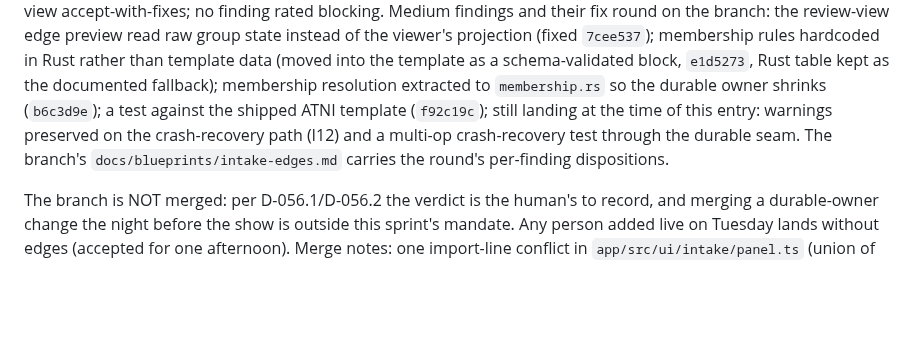
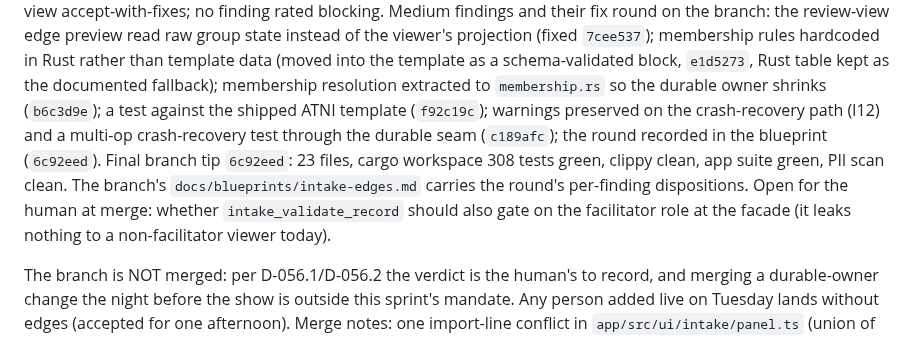
Before and after one commit to atniclimate/community-connector, a Markdown page: DECISIONS.md, the part around the change. GitHub-like rendering; blank space fills up the shorter version.

Commit message:
docs(decisions): D-103 addendum 2 - S-E2 branch fix round landed at 6c92eed
All seven adversarial-round findings fixed on branch s-e2-intake-edges
(workspace 308 tests green, clippy clean); branch still not merged, the
human's verdict is owed (D-056.1/2).

Co-Authored-By: Claude Fable 5.1 <noreply@anthropic.com>
Claude-Session: https://claude.ai/code/session_01JFmh8rk1s2iPK8mrkBNBcK

```diff
--- a/DECISIONS.md
+++ b/DECISIONS.md
@@ -2665,9 +2665,13 @@ projection (fixed `7cee537`); membership rules hardcoded in Rust rather than tem
 data (moved into the template as a schema-validated block, `e1d5273`, Rust table kept as
 the documented fallback); membership resolution extracted to `membership.rs` so the
 durable owner shrinks (`b6c3d9e`); a test against the shipped ATNI template (`f92c19c`);
-still landing at the time of this entry: warnings preserved on the crash-recovery path
-(I12) and a multi-op crash-recovery test through the durable seam. The branch's
-`docs/blueprints/intake-edges.md` carries the round's per-finding dispositions.
+warnings preserved on the crash-recovery path (I12) and a multi-op crash-recovery test
+through the durable seam (`c189afc`); the round recorded in the blueprint (`6c92eed`).
+Final branch tip `6c92eed`: 23 files, cargo workspace 308 tests green, clippy clean, app
+suite green, PII scan clean. The branch's `docs/blueprints/intake-edges.md` carries the
+round's per-finding dispositions. Open for the human at merge: whether
+`intake_validate_record` should also gate on the facilitator role at the facade (it
+leaks nothing to a non-facilitator viewer today).
 
 The branch is NOT merged: per D-056.1/D-056.2 the verdict is the human's to record, and
 merging a durable-owner change the night before the show is outside this sprint's
```
